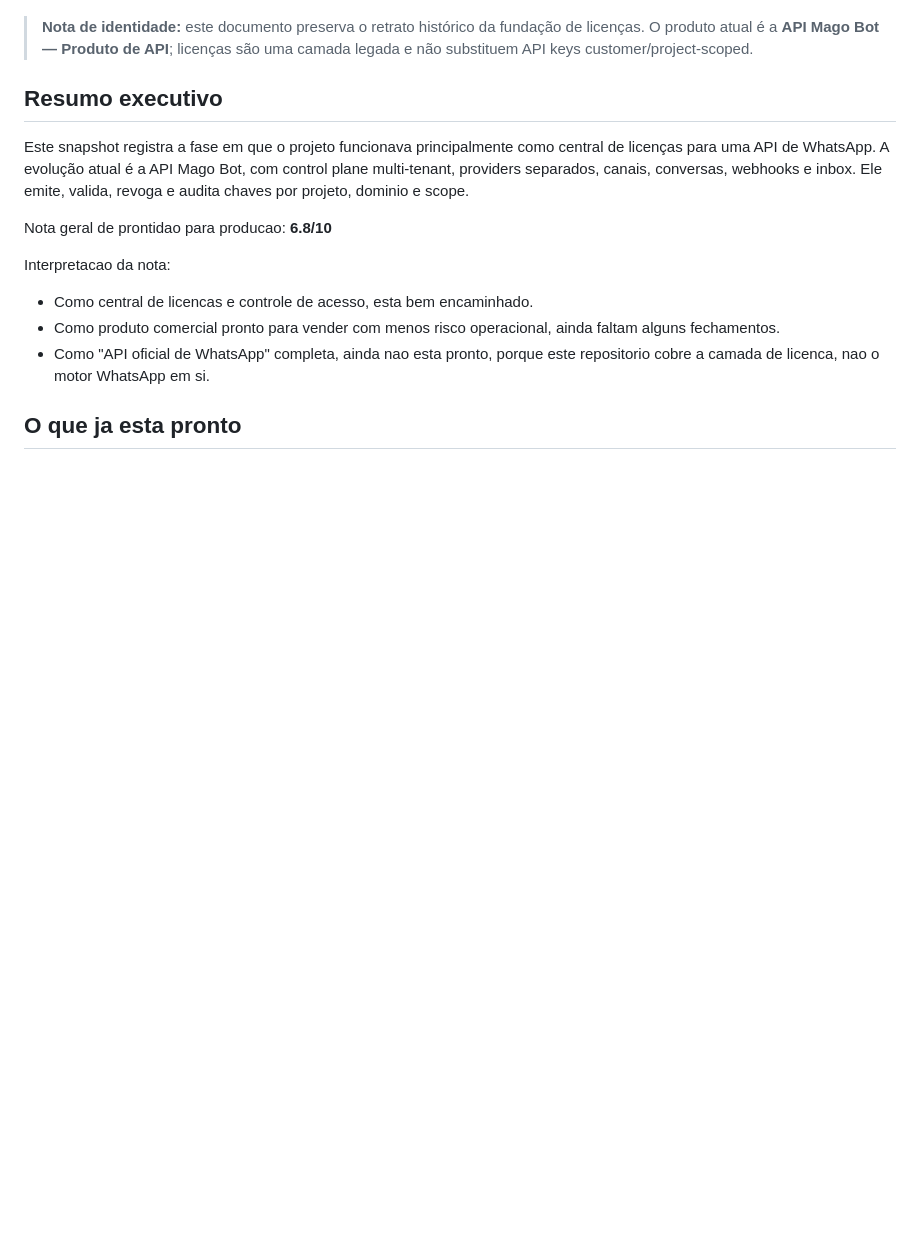
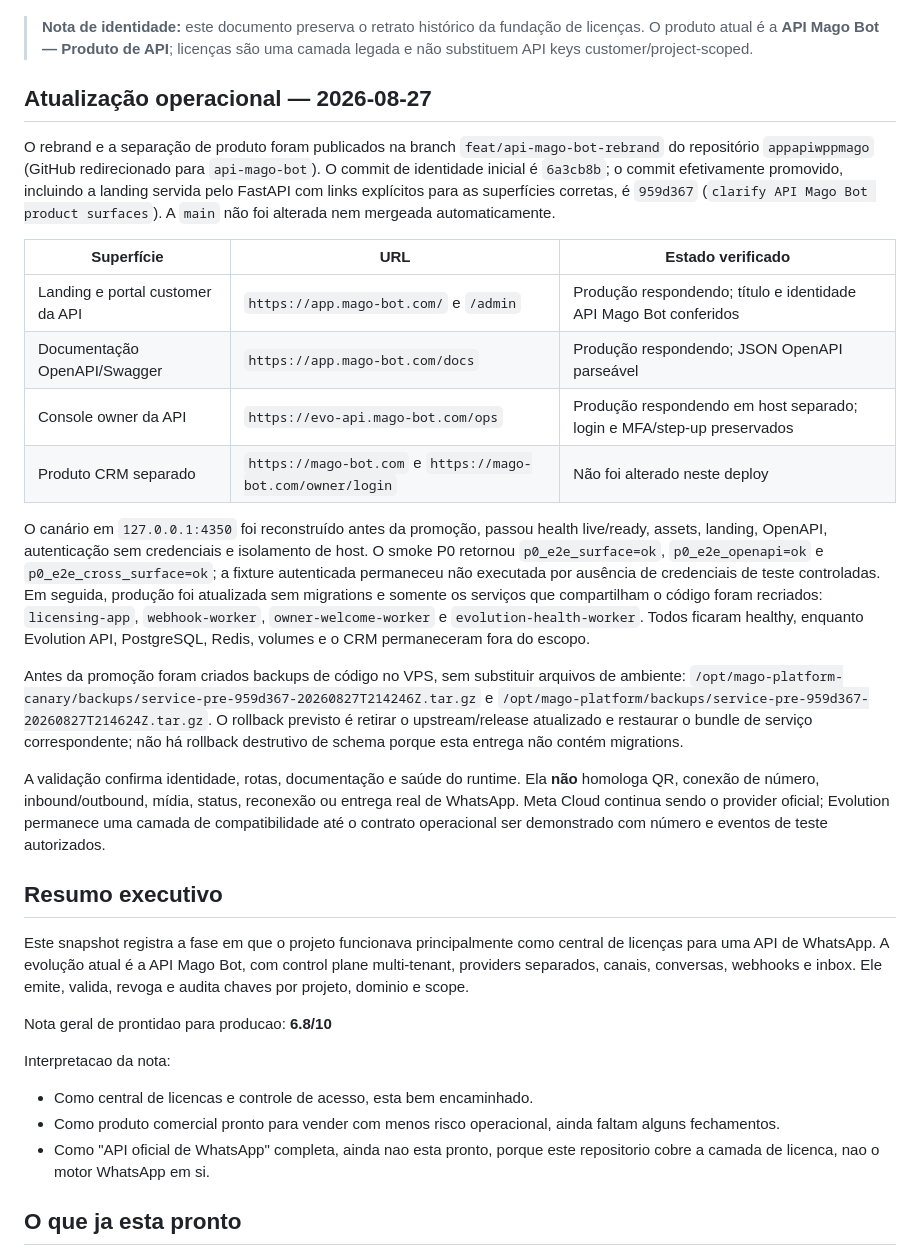
Before and after one commit to aryperdomo123456789-web/api-mago-bot, a Markdown page: service/STATUS_PRODUCAO.md, the part around one of its changes. Drawn GitHub-style; blank space fills up the shorter version.

Commit message:
document API Mago Bot production rollout

```diff
--- a/service/STATUS_PRODUCAO.md
+++ b/service/STATUS_PRODUCAO.md
@@ -4,5 +4,22 @@ Data de referência: 2026-08-14
 
 > **Nota de identidade:** este documento preserva o retrato histórico da fundação de licenças. O produto atual é a **API Mago Bot — Produto de API**; licenças são uma camada legada e não substituem API keys customer/project-scoped.
+
+## Atualização operacional — 2026-08-27
+
+O rebrand e a separação de produto foram publicados na branch `feat/api-mago-bot-rebrand` do repositório `appapiwppmago` (GitHub redirecionado para `api-mago-bot`). O commit de identidade inicial é `6a3cb8b`; o commit efetivamente promovido, incluindo a landing servida pelo FastAPI com links explícitos para as superfícies corretas, é `959d367` (`clarify API Mago Bot product surfaces`). A `main` não foi alterada nem mergeada automaticamente.
+
+| Superfície | URL | Estado verificado |
+|---|---|---|
+| Landing e portal customer da API | `https://app.mago-bot.com/` e `/admin` | Produção respondendo; título e identidade API Mago Bot conferidos |
+| Documentação OpenAPI/Swagger | `https://app.mago-bot.com/docs` | Produção respondendo; JSON OpenAPI parseável |
+| Console owner da API | `https://evo-api.mago-bot.com/ops` | Produção respondendo em host separado; login e MFA/step-up preservados |
+| Produto CRM separado | `https://mago-bot.com` e `https://mago-bot.com/owner/login` | Não foi alterado neste deploy |
+
+O canário em `127.0.0.1:4350` foi reconstruído antes da promoção, passou health live/ready, assets, landing, OpenAPI, autenticação sem credenciais e isolamento de host. O smoke P0 retornou `p0_e2e_surface=ok`, `p0_e2e_openapi=ok` e `p0_e2e_cross_surface=ok`; a fixture autenticada permaneceu não executada por ausência de credenciais de teste controladas. Em seguida, produção foi atualizada sem migrations e somente os serviços que compartilham o código foram recriados: `licensing-app`, `webhook-worker`, `owner-welcome-worker` e `evolution-health-worker`. Todos ficaram healthy, enquanto Evolution API, PostgreSQL, Redis, volumes e o CRM permaneceram fora do escopo.
+
+Antes da promoção foram criados backups de código no VPS, sem substituir arquivos de ambiente: `/opt/mago-platform-canary/backups/service-pre-959d367-20260827T214246Z.tar.gz` e `/opt/mago-platform/backups/service-pre-959d367-20260827T214624Z.tar.gz`. O rollback previsto é retirar o upstream/release atualizado e restaurar o bundle de serviço correspondente; não há rollback destrutivo de schema porque esta entrega não contém migrations.
+
+A validação confirma identidade, rotas, documentação e saúde do runtime. Ela **não** homologa QR, conexão de número, inbound/outbound, mídia, status, reconexão ou entrega real de WhatsApp. Meta Cloud continua sendo o provider oficial; Evolution permanece uma camada de compatibilidade até o contrato operacional ser demonstrado com número e eventos de teste autorizados.
 
 ## Resumo executivo
 
```
Also changed, not shown: other parts of service/STATUS_PRODUCAO.md (+1 -1 lines).
